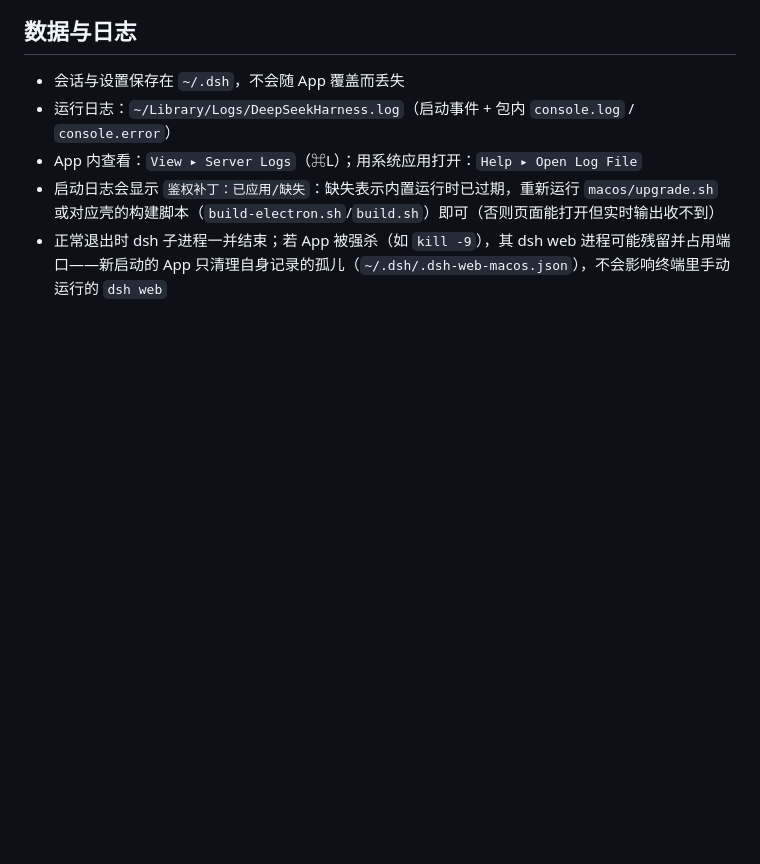
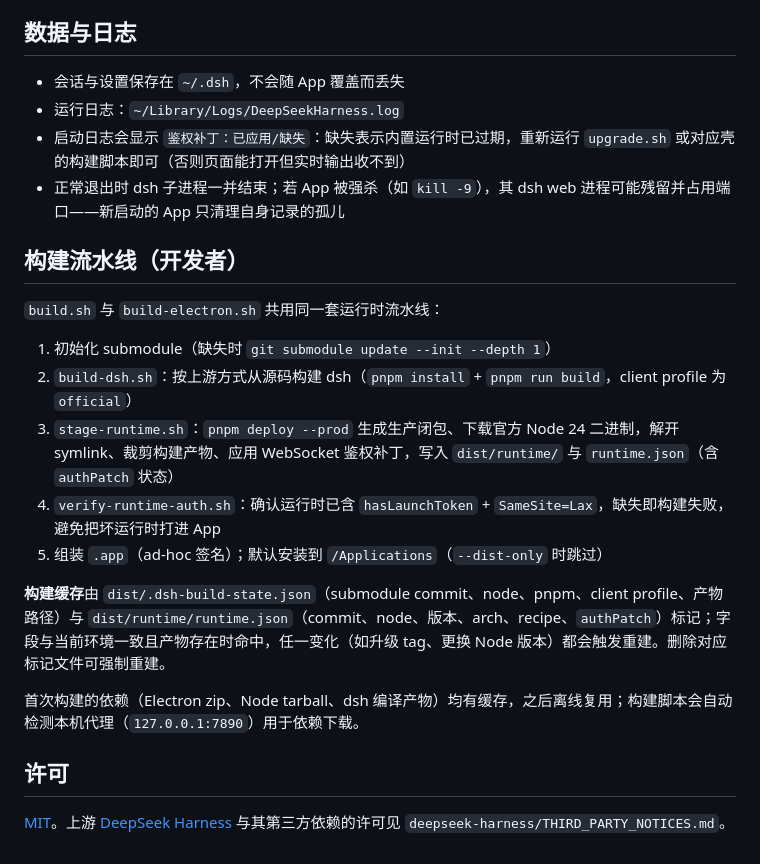
Before and after one commit to vivien8261/deepseek-harness-mac, a Markdown page: README.md, the part around one of its changes. Rendered like a GitHub page; blank space fills up the shorter version.

```diff
--- a/README.md
+++ b/README.md
@@ -124,7 +91,24 @@ chmod +x macos/build.sh macos/upgrade.sh macos/scripts/*.sh
 ## 数据与日志
 
 - 会话与设置保存在 `~/.dsh`，不会随 App 覆盖而丢失
-- 运行日志：`~/Library/Logs/DeepSeekHarness.log`（启动事件 + 包内 `console.log` / `console.error`）
-- App 内查看：`View ▸ Server Logs`（⌘L）；用系统应用打开：`Help ▸ Open Log File`
-- 启动日志会显示 `鉴权补丁：已应用/缺失`：缺失表示内置运行时已过期，重新运行 `macos/upgrade.sh` 或对应壳的构建脚本（`build-electron.sh`/`build.sh`）即可（否则页面能打开但实时输出收不到）
-- 正常退出时 dsh 子进程一并结束；若 App 被强杀（如 `kill -9`），其 dsh web 进程可能残留并占用端口——新启动的 App 只清理自身记录的孤儿（`~/.dsh/.dsh-web-macos.json`），不会影响终端里手动运行的 `dsh web`
+- 运行日志：`~/Library/Logs/DeepSeekHarness.log`
+- 启动日志会显示 `鉴权补丁：已应用/缺失`：缺失表示内置运行时已过期，重新运行 `upgrade.sh` 或对应壳的构建脚本即可（否则页面能打开但实时输出收不到）
+- 正常退出时 dsh 子进程一并结束；若 App 被强杀（如 `kill -9`），其 dsh web 进程可能残留并占用端口——新启动的 App 只清理自身记录的孤儿
+
+## 构建流水线（开发者）
+
+`build.sh` 与 `build-electron.sh` 共用同一套运行时流水线：
+
+1. 初始化 submodule（缺失时 `git submodule update --init --depth 1`）
+2. `build-dsh.sh`：按上游方式从源码构建 dsh（`pnpm install` + `pnpm run build`，client profile 为 `official`）
+3. `stage-runtime.sh`：`pnpm deploy --prod` 生成生产闭包、下载官方 Node 24 二进制，解开 symlink、裁剪构建产物、应用 WebSocket 鉴权补丁，写入 `dist/runtime/` 与 `runtime.json`（含 `authPatch` 状态）
+4. `verify-runtime-auth.sh`：确认运行时已含 `hasLaunchToken` + `SameSite=Lax`，缺失即构建失败，避免把坏运行时打进 App
+5. 组装 `.app`（ad-hoc 签名）；默认安装到 `/Applications`（`--dist-only` 时跳过）
+
+**构建缓存**由 `dist/.dsh-build-state.json`（submodule commit、node、pnpm、client profile、产物路径）与 `dist/runtime/runtime.json`（commit、node、版本、arch、recipe、`authPatch`）标记；字段与当前环境一致且产物存在时命中，任一变化（如升级 tag、更换 Node 版本）都会触发重建。删除对应标记文件可强制重建。
+
+首次构建的依赖（Electron zip、Node tarball、dsh 编译产物）均有缓存，之后离线复用；构建脚本会自动检测本机代理（`127.0.0.1:7890`）用于依赖下载。
+
+## 许可
+
+[MIT](deepseek-harness/LICENSE)。上游 [DeepSeek Harness](https://github.com/deepseek-ai/deepseek-harness) 与其第三方依赖的许可见 `deepseek-harness/THIRD_PARTY_NOTICES.md`。
```
Also changed, not shown: other parts of README.md (+50 -83 lines).
